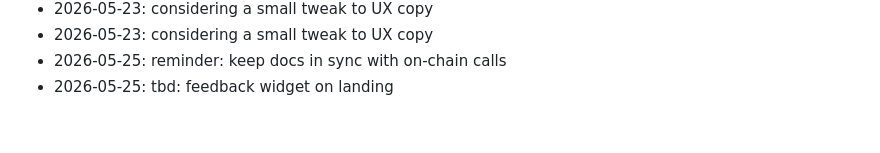
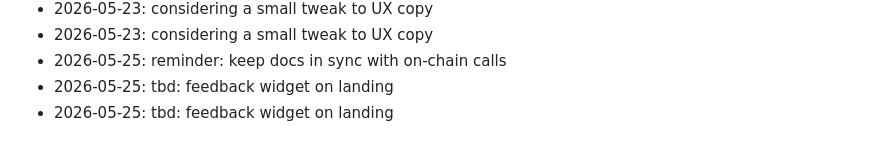
Before and after one commit to dhitalmonster-hub/streak-tracker, a Markdown page: NOTES.md, the part around the change. GitHub-like rendering.

Commit message:
docs(notes): jot down a thought

```diff
--- a/NOTES.md
+++ b/NOTES.md
@@ -80,3 +80,4 @@ Dev journal — informal.
 - 2026-05-23: considering a small tweak to UX copy
 - 2026-05-25: reminder: keep docs in sync with on-chain calls
 - 2026-05-25: tbd: feedback widget on landing
+- 2026-05-25: tbd: feedback widget on landing
```
